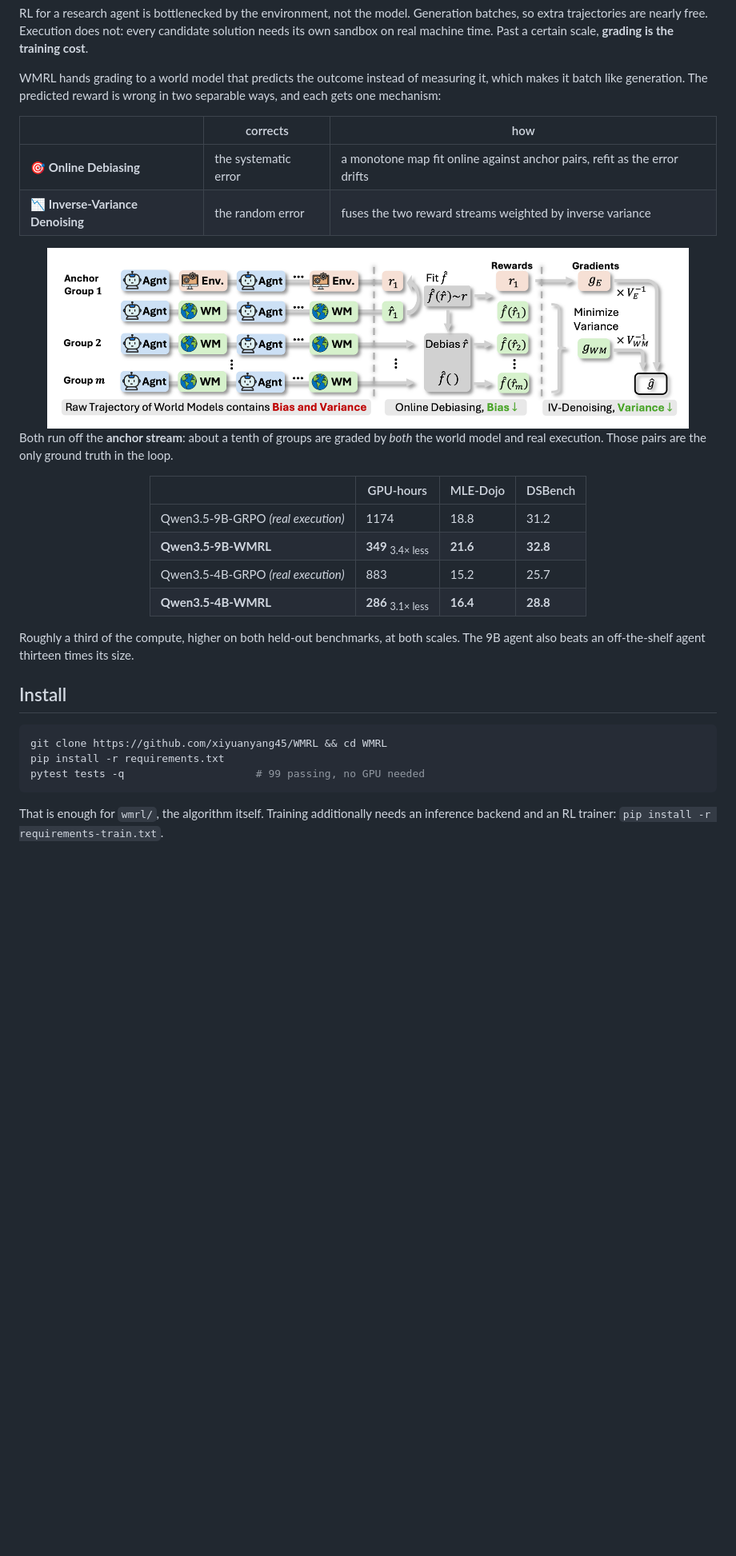
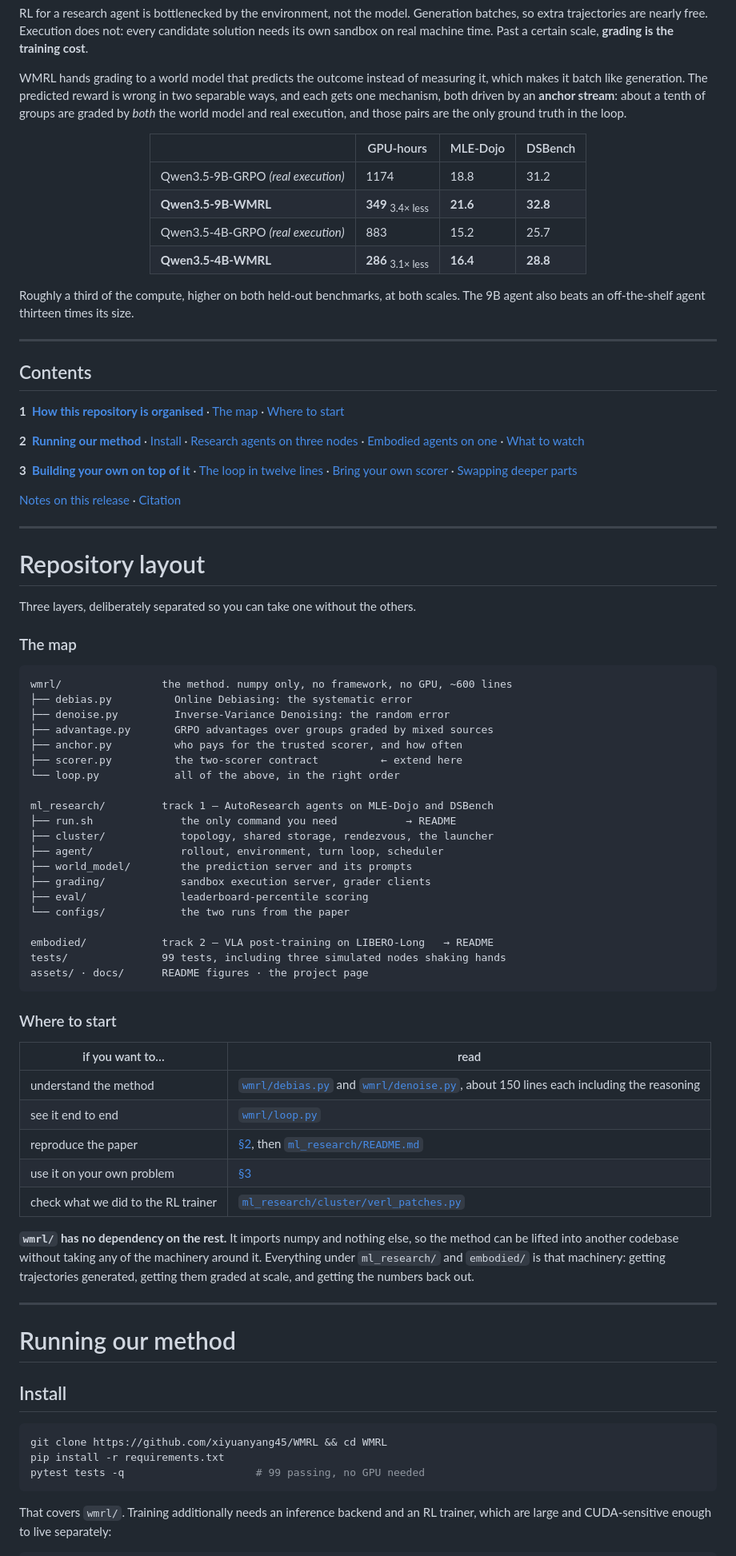
Before and after one commit to xiyuanyang45/WMRL, a Markdown page: README.md, the part around one of its changes. Shown at 80% size. GitHub-like rendering; blank space fills up the shorter version.

````diff
--- a/README.md
+++ b/README.md
@@ -26,21 +26,9 @@ certain scale, **grading is the training cost**.
 
 WMRL hands grading to a world model that predicts the outcome instead of
 measuring it, which makes it batch like generation. The predicted reward is
-wrong in two separable ways, and each gets one mechanism:
-
-|  | corrects | how |
-|---|---|---|
-| 🎯 **Online Debiasing** | the systematic error | a monotone map fit online against anchor pairs, refit as the error drifts |
-| 📉 **Inverse-Variance Denoising** | the random error | fuses the two reward streams weighted by inverse variance |
-
-<div align="center">
-<img src="assets/method.png" width="92%"
-     alt="Anchor groups are graded by both the world model and real execution. The score pairs fit a monotone map that removes the bias, and the two gradient streams are fused by inverse variance to cut the noise.">
-</div>
-
-Both run off the **anchor stream**: about a tenth of groups are graded by *both*
-the world model and real execution. Those pairs are the only ground truth in the
-loop.
+wrong in two separable ways, and each gets one mechanism, both driven by an
+**anchor stream**: about a tenth of groups are graded by *both* the world model
+and real execution, and those pairs are the only ground truth in the loop.
 
 <div align="center">
 
@@ -56,6 +44,74 @@ loop.
 Roughly a third of the compute, higher on both held-out benchmarks, at both
 scales. The 9B agent also beats an off-the-shelf agent thirteen times its size.
 
+---
+
+## Contents
+
+**1 &nbsp;[How this repository is organised](#repository-layout)**
+· [The map](#the-map) · [Where to start](#where-to-start)
+
+**2 &nbsp;[Running our method](#running-our-method)**
+· [Install](#install) · [Research agents on three nodes](#research-agents-on-three-nodes)
+· [Embodied agents on one](#embodied-agents-on-one) · [What to watch](#what-to-watch-while-it-trains)
+
+**3 &nbsp;[Building your own on top of it](#building-your-own)**
+· [The loop in twelve lines](#the-loop-in-twelve-lines) · [Bring your own scorer](#bring-your-own-scorer)
+· [Swapping deeper parts](#swapping-deeper-parts)
+
+[Notes on this release](#notes-on-this-release) · [Citation](#citation)
+
+---
+
+# Repository layout
+
+Three layers, deliberately separated so you can take one without the others.
+
+### The map
+
+```
+wmrl/                the method. numpy only, no framework, no GPU, ~600 lines
+├── debias.py          Online Debiasing: the systematic error
+├── denoise.py         Inverse-Variance Denoising: the random error
+├── advantage.py       GRPO advantages over groups graded by mixed sources
+├── anchor.py          who pays for the trusted scorer, and how often
+├── scorer.py          the two-scorer contract          ← extend here
+└── loop.py            all of the above, in the right order
+
+ml_research/         track 1 — AutoResearch agents on MLE-Dojo and DSBench
+├── run.sh              the only command you need           → README
+├── cluster/            topology, shared storage, rendezvous, the launcher
+├── agent/              rollout, environment, turn loop, scheduler
+├── world_model/        the prediction server and its prompts
+├── grading/            sandbox execution server, grader clients
+├── eval/               leaderboard-percentile scoring
+└── configs/            the two runs from the paper
+
+embodied/            track 2 — VLA post-training on LIBERO-Long   → README
+tests/               99 tests, including three simulated nodes shaking hands
+assets/ · docs/      README figures · the project page
+```
+
+### Where to start
+
+| if you want to… | read |
+|---|---|
+| understand the method | [`wmrl/debias.py`](wmrl/debias.py) and [`wmrl/denoise.py`](wmrl/denoise.py), about 150 lines each including the reasoning |
+| see it end to end | [`wmrl/loop.py`](wmrl/loop.py) |
+| reproduce the paper | [§2](#running-our-method), then [`ml_research/README.md`](ml_research/README.md) |
+| use it on your own problem | [§3](#building-your-own) |
+| check what we did to the RL trainer | [`ml_research/cluster/verl_patches.py`](ml_research/cluster/verl_patches.py) |
+
+**`wmrl/` has no dependency on the rest.** It imports numpy and nothing else, so
+the method can be lifted into another codebase without taking any of the
+machinery around it. Everything under `ml_research/` and `embodied/` is that
+machinery: getting trajectories generated, getting them graded at scale, and
+getting the numbers back out.
+
+---
+
+# Running our method
+
 ## Install
 
 ```bash
@@ -64,6 +120,6 @@ pip install -r requirements.txt
 pytest tests -q                     # 99 passing, no GPU needed
 ```
 
-That is enough for `wmrl/`, the algorithm itself. Training additionally needs an
-inference backend and an RL trainer: `pip install -r requirements-train.txt`.
+That covers `wmrl/`. Training additionally needs an inference backend and an RL
+trainer, which are large and CUDA-sensitive enough to live separately:
 
````
Also changed, not shown: other parts of README.md (+115 -92 lines).
